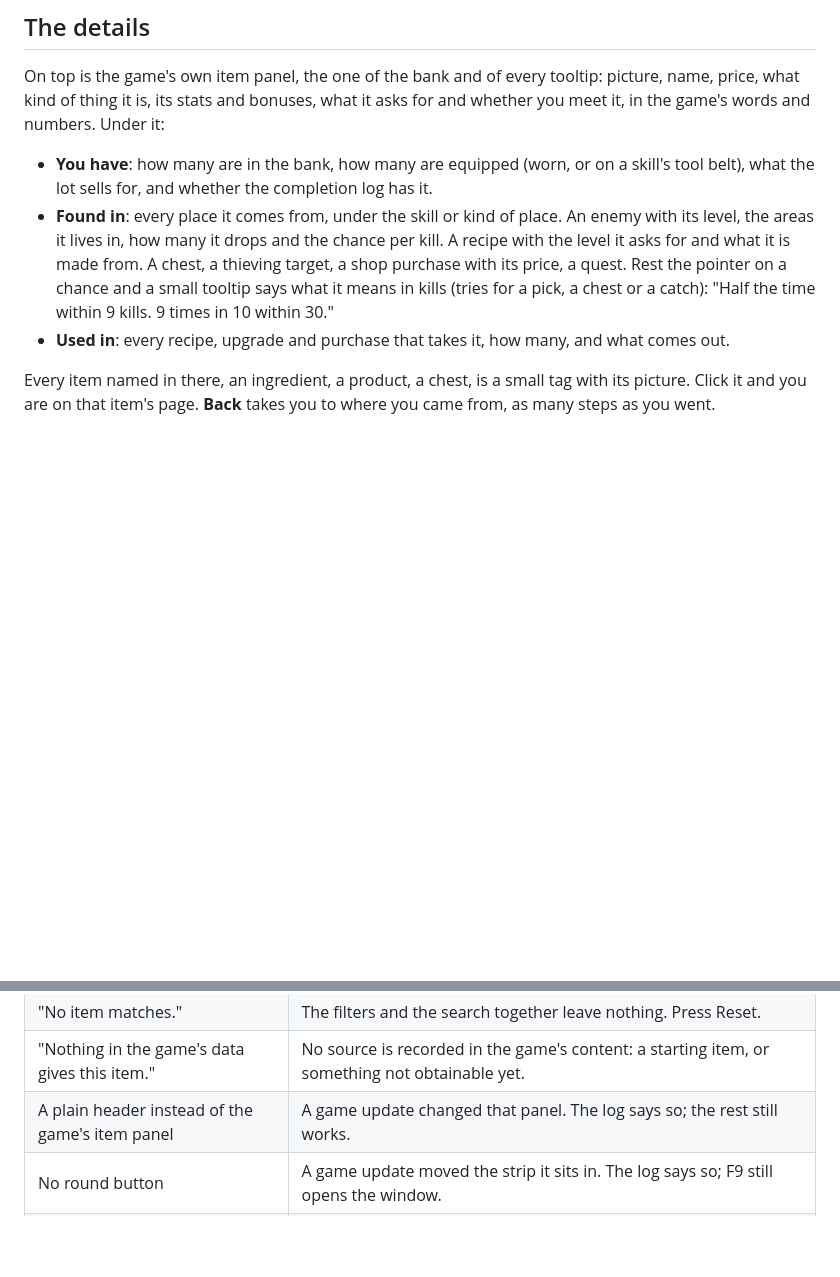
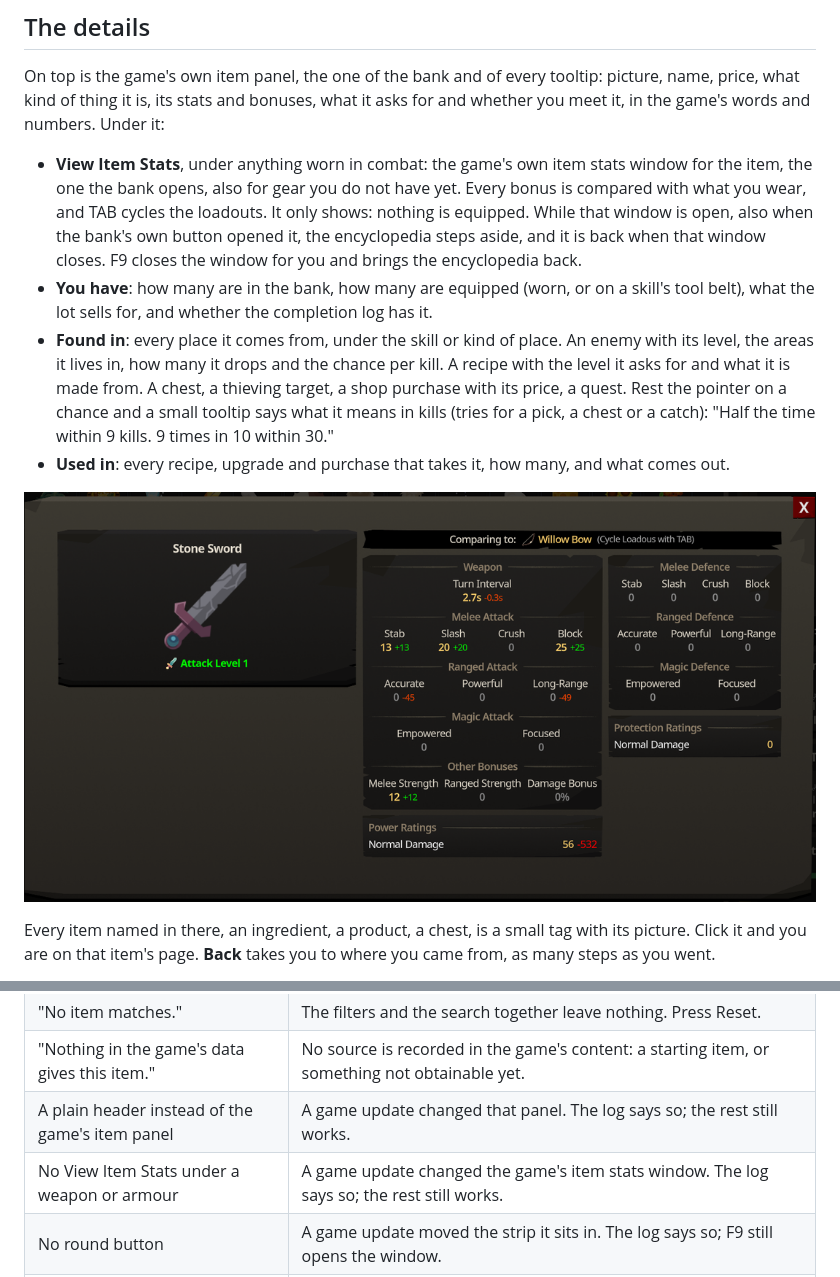
Before and after one commit to 149segolte/melvor-idle-2-qol-mods, a Markdown page: mods/ItemEncyclopedia/README.md, 2 parts joined by grey strips. GitHub-like rendering; pictures changed too: docs/img/item-encyclopedia-stats.png (added); blank space fills up the shorter version.

Commit message:
Item Encyclopedia: View Item Stats for every item that can be worn (#42)

```diff
--- a/mods/ItemEncyclopedia/README.md
+++ b/mods/ItemEncyclopedia/README.md
@@ -106,6 +106,11 @@ On top is the game's own item panel, the one of the bank and of every tooltip: p
 kind of thing it is, its stats and bonuses, what it asks for and whether you meet it, in the game's words
 and numbers. Under it:
 
+- **View Item Stats**, under anything worn in combat: the game's own item stats window for the item, the one
+  the bank opens, also for gear you do not have yet. Every bonus is compared with what you wear, and TAB
+  cycles the loadouts. It only shows: nothing is equipped. While that window is open, also when the bank's
+  own button opened it, the encyclopedia steps aside, and it is back when that window closes. F9 closes the
+  window for you and brings the encyclopedia back.
 - **You have**: how many are in the bank, how many are equipped (worn, or on a skill's tool belt), what the
   lot sells for, and whether the completion log has it.
 - **Found in**: every place it comes from, under the skill or kind of place. An enemy with its level, the
@@ -114,6 +119,8 @@ and numbers. Under it:
   Rest the pointer on a chance and a small tooltip says what it means in kills (tries for a pick, a chest
   or a catch): "Half the time within 9 kills. 9 times in 10 within 30."
 - **Used in**: every recipe, upgrade and purchase that takes it, how many, and what comes out.
+
+![The game's item stats window opened from Details for a Stone Sword you do not have, compared with the Willow Bow you wear](../../docs/img/item-encyclopedia-stats.png)
 
 Every item named in there, an ingredient, a product, a chest, is a small tag with its picture. Click it and
 you are on that item's page. **Back** takes you to where you came from, as many steps as you went.
@@ -162,6 +169,7 @@ Nothing is typed in by hand, so items a game update adds show up by themselves.
 | "No item matches." | The filters and the search together leave nothing. Press Reset. |
 | "Nothing in the game's data gives this item." | No source is recorded in the game's content: a starting item, or something not obtainable yet. |
 | A plain header instead of the game's item panel | A game update changed that panel. The log says so; the rest still works. |
+| No View Item Stats under a weapon or armour | A game update changed the game's item stats window. The log says so; the rest still works. |
 | No round button | A game update moved the strip it sits in. The log says so; F9 still opens the window. |
 | "Stopped (the game was updated?)" in the log | Something the mod needs is gone. It has switched itself off; the game and your other mods keep running. |
 
```
Also changed, not shown: CHANGELOG.md (+3 -0 lines), 6 other files.
